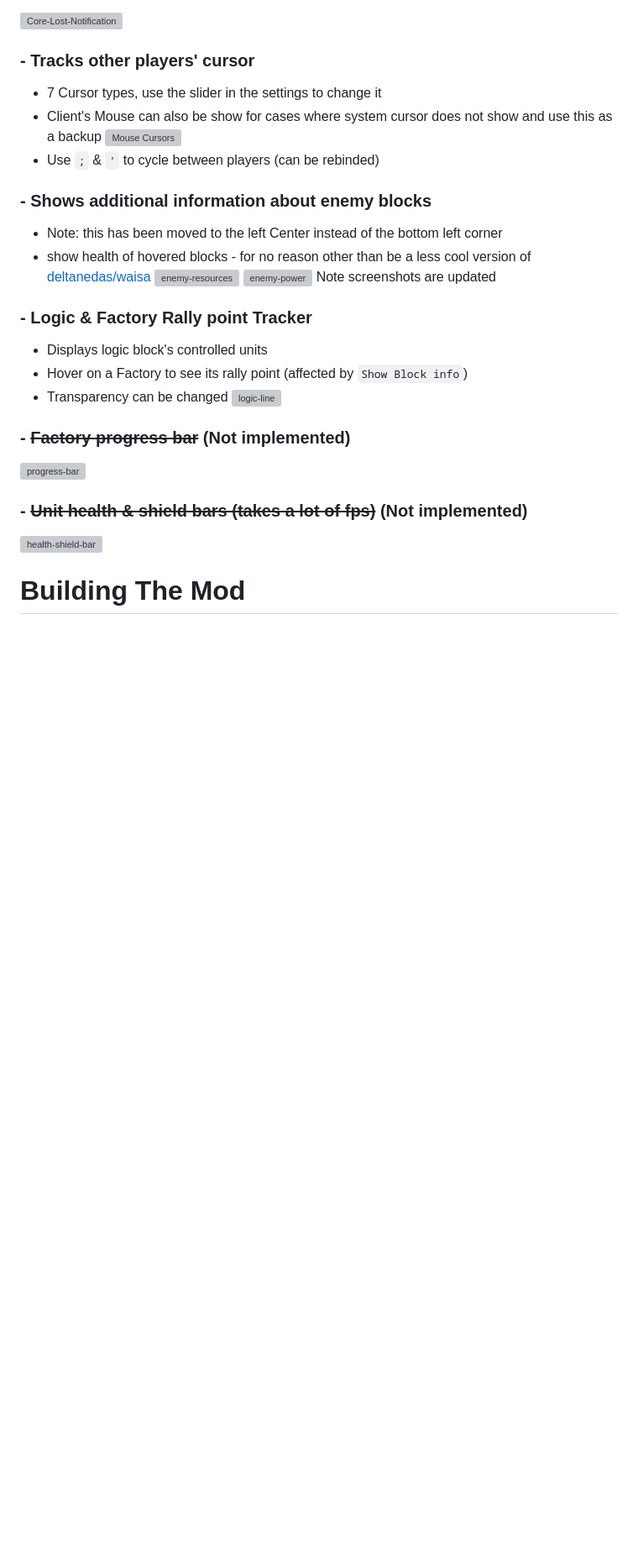
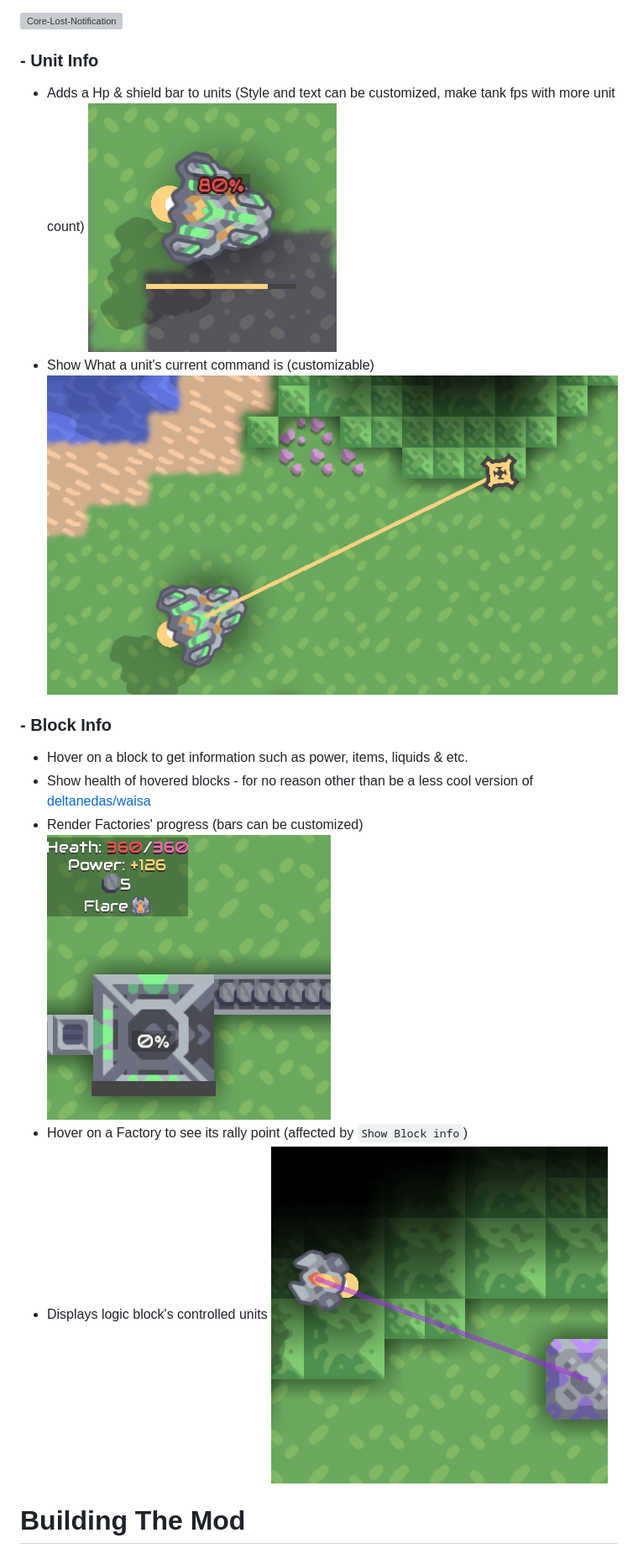
Before and after one commit to JiroCab/Caster-Ui-Java, a Markdown page: README.md, the part around one of its changes. Shown at 84% size. Rendered like a GitHub page; pictures changed too: assests-raw/blk-info.png (added), assests-raw/blk-logic.png (added), assests-raw/units-bars.png (added); blank space fills up the shorter version; grey boxes are pictures that could not be loaded.

```diff
--- a/README.md
+++ b/README.md
@@ -26,30 +36,21 @@ Everything can be Toggles on or off From "Setting > Caster Ui Setting"
 
 ![Core-Lost-Notification](https://user-images.githubusercontent.com/57391931/180737689-a11c7c35-9cae-4c49-8681-2ee338827b68.gif)
 
-### - Tracks other players' cursor
-- 7 Cursor types, use the slider in the settings to change it
-- Client's Mouse can also be show for cases where system cursor does not show and use this as a backup
-  ![Mouse Cursors](https://user-images.githubusercontent.com/57391931/183559978-f4bf81ae-b57d-44d0-b911-6b5ec15e2811.png)
-- Use `;` & `'` to cycle between players (can be rebinded)
+### - Unit Info
+- Adds a Hp & shield bar to units (Style and text can be customized, make tank fps with more unit count)
+![unit-health-shield-bar](assests-raw/units-bars.png)
+- Show What a unit's current command is (customizable)
+![unit-cmd](assests-raw/units-cmd.png)
 
-### - Shows additional information about enemy blocks
-- Note: this has been moved to the left Center instead of the bottom left corner
-- show health of hovered blocks - for no reason other than be a less cool version of [deltanedas/waisa](https://github.com/deltanedas/waisa)
-  ![enemy-resources](https://cdn.discordapp.com/attachments/606977691757051920/953751760273543238/unknown.png)
-  ![enemy-power](https://cdn.discordapp.com/attachments/606977691757051920/953751888044625991/unknown.png)
-  Note screenshots are updated
+### - Block Info
+- Hover on a block to get information such as power, items, liquids & etc.
+- Show health of hovered blocks - for no reason other than be a less cool version of [deltanedas/waisa](https://github.com/deltanedas/waisa)
+- Render Factories' progress (bars can be customized)
+  ![block-info](assests-raw/blk-info.png)
+- Hover on a Factory to see its rally point (affected by `Show Block info`)
+- Displays logic block's controlled units
+![logic-line](assests-raw/blk-logic.png)
 
-### - Logic & Factory Rally point  Tracker
-- Displays logic block's controlled units
-- Hover on a Factory to see its rally point (affected by `Show Block info`)
-- Transparency can be changed
-![logic-line](https://cdn.discordapp.com/attachments/606977691757051920/954039066305888326/unknown.png)
-
-### - ~~Factory progress bar~~ **(Not implemented)**
-  ![progress-bar](https://cdn.discordapp.com/attachments/606977691757051920/951186180895023165/unknown.png)
-
-### - ~~Unit health & shield bars (takes a lot of fps)~~  **(Not implemented)**
-  ![health-shield-bar](https://cdn.discordapp.com/attachments/606977691757051920/951889454824579092/unknown.png)
 
 # Building The Mod
 It's the same with any other mod.
```
Also changed, not shown: other parts of README.md (+24 -13 lines), assests-raw/counters.png (added), 6 other files.
